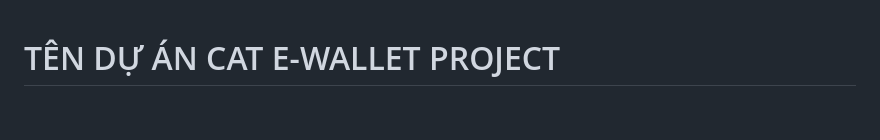
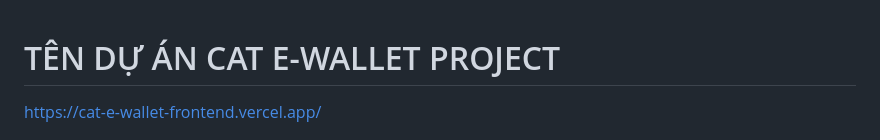
Before and after one commit to CL7-Zone/CAT-E-WALLET, a Markdown page: README.md, the part around the change. Rendered like a GitHub page; blank space fills up the shorter version.

```diff
--- a/README.md
+++ b/README.md
@@ -1,4 +1,6 @@
 # TÊN DỰ ÁN CAT E-WALLET PROJECT
+
+https://cat-e-wallet-frontend.vercel.app/
 
 <img width="25%" src="./logo.gif" />
 
```
